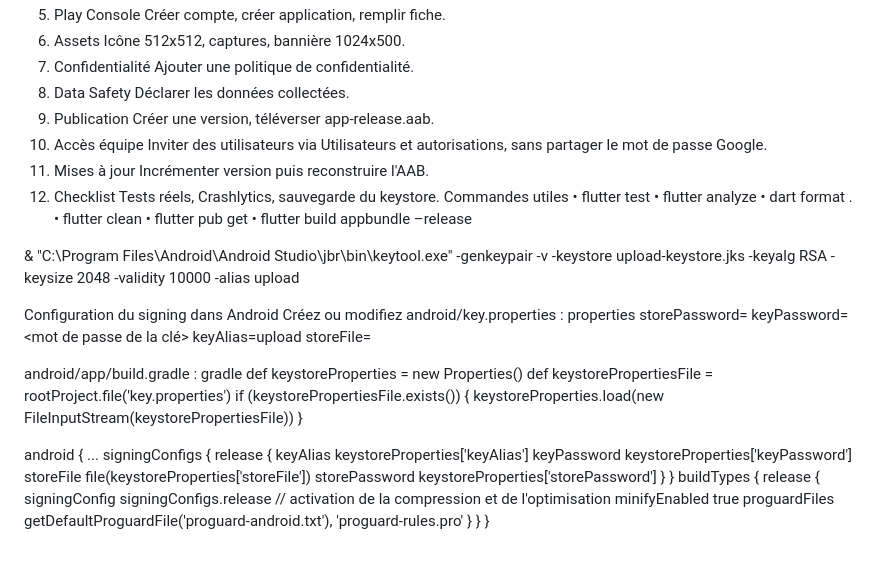
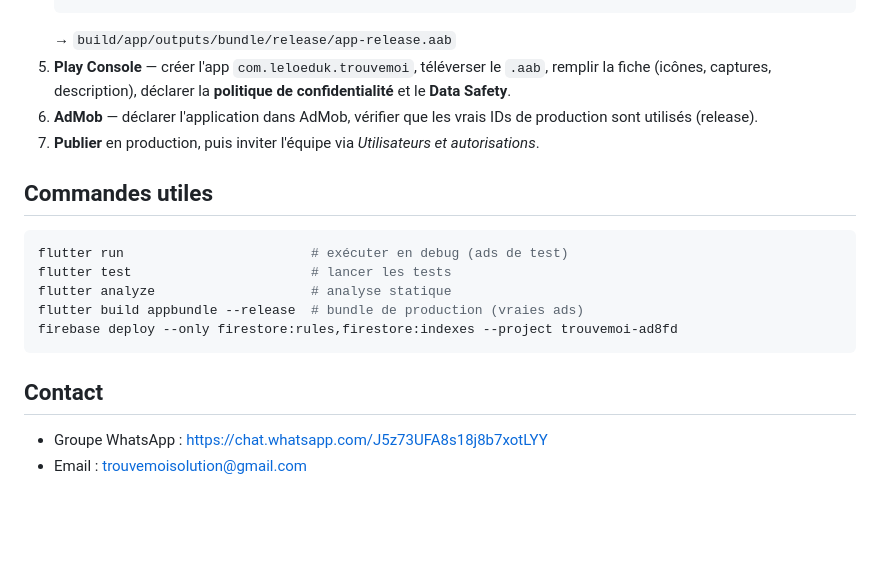
Before and after one commit to leloeduk/trouvemoi, a Markdown page: README.md, the part around one of its changes. Rendered like a GitHub page; blank space fills up the shorter version.

````diff
--- a/README.md
+++ b/README.md
@@ -59,62 +164,21 @@ Ce guide couvre les étapes principales de la préparation à la publication.
    flutter build appbundle --release
-5. Play Console
-   Créer compte, créer application, remplir fiche.
-6. Assets
-   Icône 512x512, captures, bannière 1024x500.
-7. Confidentialité
-   Ajouter une politique de confidentialité.
-8. Data Safety
-   Déclarer les données collectées.
-9. Publication
-   Créer une version, téléverser app-release.aab.
-10. Accès équipe
-    Inviter des utilisateurs via Utilisateurs et autorisations, sans partager le mot de passe Google.
-11. Mises à jour
-    Incrémenter version puis reconstruire l'AAB.
-12. Checklist
-    Tests réels, Crashlytics, sauvegarde du keystore.
-    Commandes utiles
-    • flutter test
-    • flutter analyze
-    • dart format .
-    • flutter clean
-    • flutter pub get
-    • flutter build appbundle –release
+   ```
+   → `build/app/outputs/bundle/release/app-release.aab`
+5. **Play Console** — créer l'app `com.leloeduk.trouvemoi`, téléverser le `.aab`, remplir la fiche (icônes, captures, description), déclarer la **politique de confidentialité** et le **Data Safety**.
+6. **AdMob** — déclarer l'application dans AdMob, vérifier que les vrais IDs de production sont utilisés (release).
+7. **Publier** en production, puis inviter l'équipe via *Utilisateurs et autorisations*.
 
-& "C:\Program Files\Android\Android Studio\jbr\bin\keytool.exe" -genkeypair -v -keystore upload-keystore.jks -keyalg RSA -keysize 2048 -validity 10000 -alias upload
+## Commandes utiles
 
-Configuration du signing dans Android
-Créez ou modifiez android/key.properties :
-properties
-storePassword=<mot de passe du keystore>
-keyPassword=<mot de passe de la clé>
-keyAlias=upload
-storeFile=<chemin vers upload-keystore.jks>
+```bash
+flutter run                        # exécuter en debug (ads de test)
+flutter test                       # lancer les tests
+flutter analyze                    # analyse statique
+flutter build appbundle --release  # bundle de production (vraies ads)
+firebase deploy --only firestore:rules,firestore:indexes --project trouvemoi-ad8fd
+```
 
-android/app/build.gradle :
-gradle
-def keystoreProperties = new Properties()
-def keystorePropertiesFile = rootProject.file('key.properties')
-if (keystorePropertiesFile.exists()) {
-keystoreProperties.load(new FileInputStream(keystorePropertiesFile))
-}
+## Contact
 
-android {
-...
-signingConfigs {
-release {
-keyAlias keystoreProperties['keyAlias']
-keyPassword keystoreProperties['keyPassword']
-storeFile file(keystoreProperties['storeFile'])
-storePassword keystoreProperties['storePassword']
-}
-}
-buildTypes {
-release {
-signingConfig signingConfigs.release
-// activation de la compression et de l'optimisation
-minifyEnabled true
-proguardFiles getDefaultProguardFile('proguard-android.txt'), 'proguard-rules.pro'
-}
-}
-}
+- Groupe WhatsApp : https://chat.whatsapp.com/J5z73UFA8s18j8b7xotLYY
+- Email : trouvemoisolution@gmail.com
````
Also changed, not shown: other parts of README.md (+152 -47 lines).
